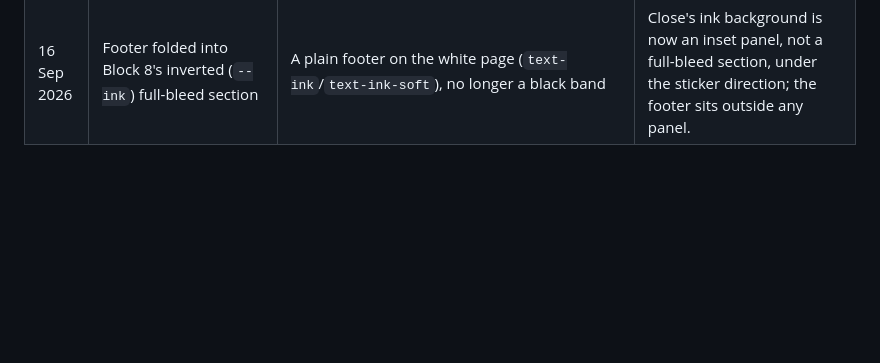
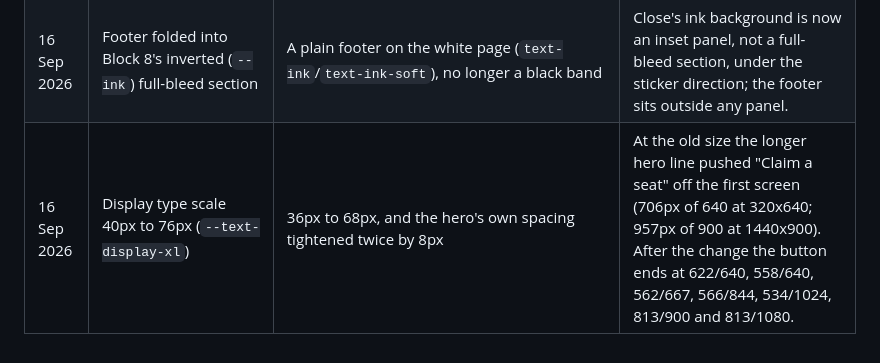
Before and after one commit to akshay09438/RiffiCreator, a Markdown page: docs/implementation-plan.md, the part around the change. GitHub-like rendering; blank space fills up the shorter version.

```diff
--- a/docs/implementation-plan.md
+++ b/docs/implementation-plan.md
@@ -115,3 +115,4 @@ Plus: the brand kit (logo, colours, typefaces) arrives separately. The swap is `
 | 16 Sep 2026 | `Archivo Fallback Wide`: size-adjust 126%, ascent 69.69%, descent 16.67% | size-adjust 129%, ascent 68.07%, descent 16.28% | Re-tuned for the new, longer hero line; layout shift measured 0 at 320-390px against the 0.02 budget (was 0-0.0001 for the previous line). See `docs/technical-spec.md` "Budgets and audit". |
 | 16 Sep 2026 | `scripts/make-images.mjs` drove Edge with `execFileSync` and its `--screenshot` flag, one process per image | Drives one shared headless Edge over the DevTools protocol instead, waiting for `document.fonts.ready` before capturing | Edge 153 silently ignores `--screenshot` in headless mode, writing nothing or a picture of its own error page. |
 | 16 Sep 2026 | Footer folded into Block 8's inverted (`--ink`) full-bleed section | A plain footer on the white page (`text-ink`/`text-ink-soft`), no longer a black band | Close's ink background is now an inset panel, not a full-bleed section, under the sticker direction; the footer sits outside any panel. |
+| 16 Sep 2026 | Display type scale 40px to 76px (`--text-display-xl`) | 36px to 68px, and the hero's own spacing tightened twice by 8px | At the old size the longer hero line pushed "Claim a seat" off the first screen (706px of 640 at 320x640; 957px of 900 at 1440x900). After the change the button ends at 622/640, 558/640, 562/667, 566/844, 534/1024, 813/900 and 813/1080. |
```
Also changed, not shown: docs/technical-spec.md (+1 -0 lines).
